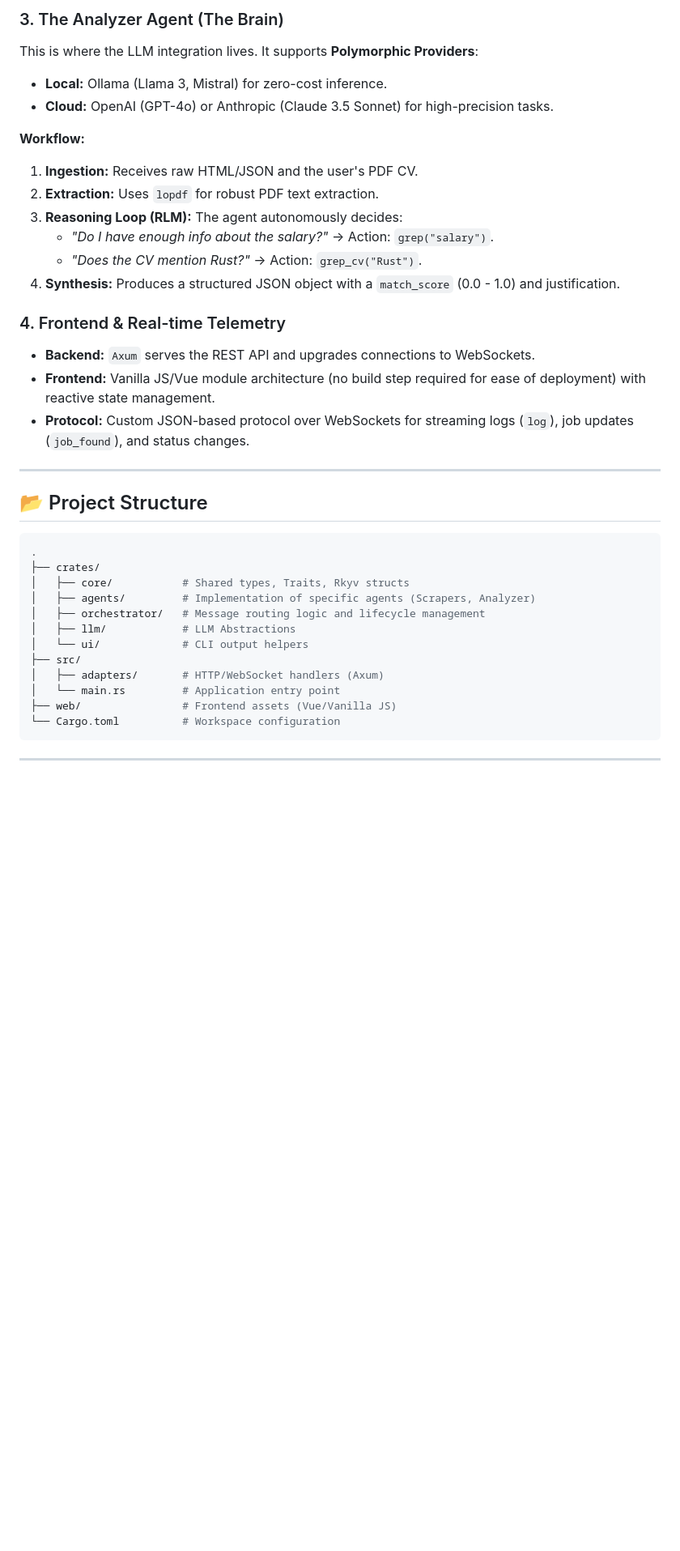
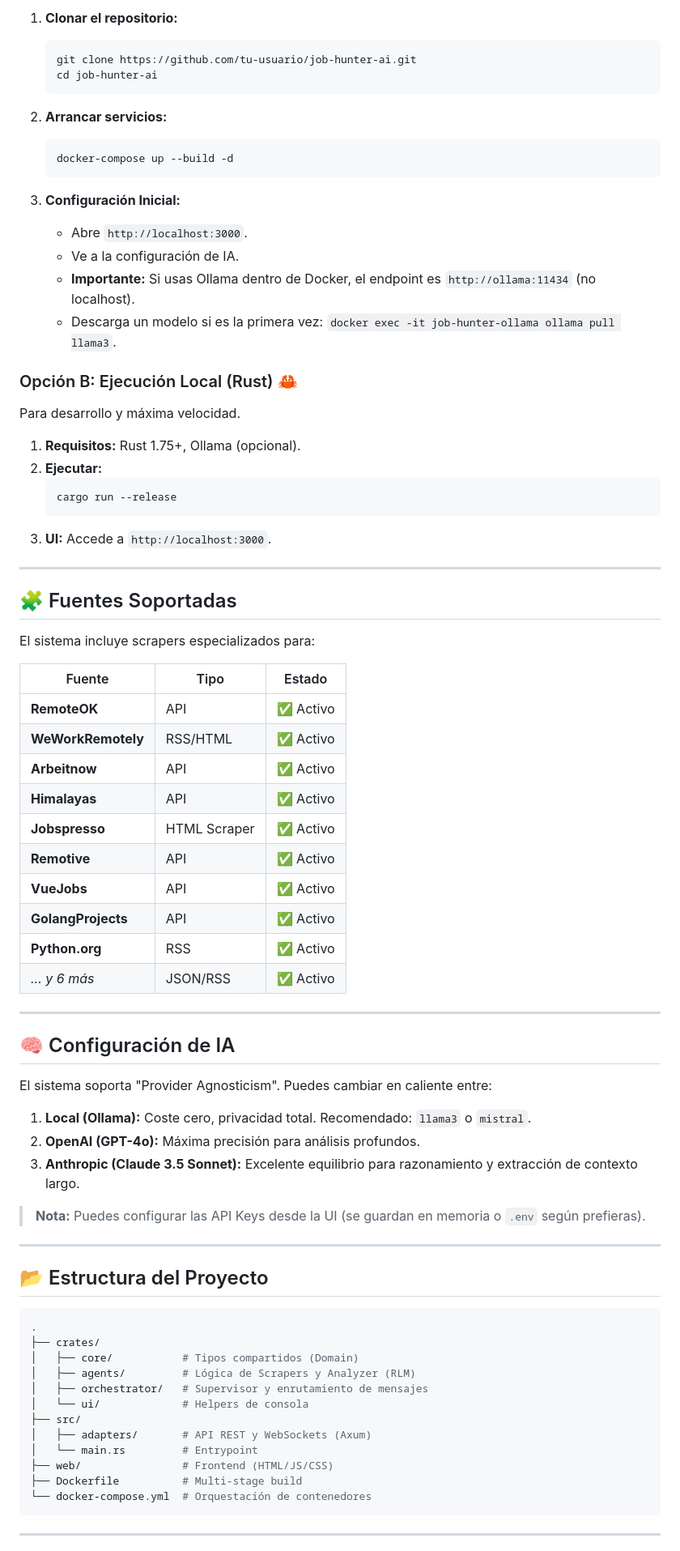
Before and after one commit to ansonTGN/job-hunter-ai, a Markdown page: README.md, the part around one of its changes. Shown at 81% size. Rendered like a GitHub page; blank space fills up the shorter version.

````diff
--- a/README.md
+++ b/README.md
@@ -55,39 +54,80 @@ The `Orchestrator` acts as the central nervous system. It does not process data
 
-### 3. The Analyzer Agent (The Brain)
-This is where the LLM integration lives. It supports **Polymorphic Providers**:
-*   **Local:** Ollama (Llama 3, Mistral) for zero-cost inference.
-*   **Cloud:** OpenAI (GPT-4o) or Anthropic (Claude 3.5 Sonnet) for high-precision tasks.
+1.  **Clonar el repositorio:**
+    ```bash
+    git clone https://github.com/tu-usuario/job-hunter-ai.git
+    cd job-hunter-ai
+    ```
 
-**Workflow:**
-1.  **Ingestion:** Receives raw HTML/JSON and the user's PDF CV.
-2.  **Extraction:** Uses `lopdf` for robust PDF text extraction.
-3.  **Reasoning Loop (RLM):** The agent autonomously decides:
-    *   *"Do I have enough info about the salary?"* -> Action: `grep("salary")`.
-    *   *"Does the CV mention Rust?"* -> Action: `grep_cv("Rust")`.
-4.  **Synthesis:** Produces a structured JSON object with a `match_score` (0.0 - 1.0) and justification.
+2.  **Arrancar servicios:**
+    ```bash
+    docker-compose up --build -d
+    ```
 
-### 4. Frontend & Real-time Telemetry
-*   **Backend:** `Axum` serves the REST API and upgrades connections to WebSockets.
-*   **Frontend:** Vanilla JS/Vue module architecture (no build step required for ease of deployment) with reactive state management.
-*   **Protocol:** Custom JSON-based protocol over WebSockets for streaming logs (`log`), job updates (`job_found`), and status changes.
+3.  **Configuración Inicial:**
+    *   Abre `http://localhost:3000`.
+    *   Ve a la configuración de IA.
+    *   **Importante:** Si usas Ollama dentro de Docker, el endpoint es `http://ollama:11434` (no localhost).
+    *   Descarga un modelo si es la primera vez: `docker exec -it job-hunter-ollama ollama pull llama3`.
+
+### Opción B: Ejecución Local (Rust) 🦀
+
+Para desarrollo y máxima velocidad.
+
+1.  **Requisitos:** Rust 1.75+, Ollama (opcional).
+2.  **Ejecutar:**
+    ```bash
+    cargo run --release
+    ```
+3.  **UI:** Accede a `http://localhost:3000`.
 
 ---
 
-## 📂 Project Structure
+## 🧩 Fuentes Soportadas
+
+El sistema incluye scrapers especializados para:
+
+| Fuente | Tipo | Estado |
+|--------|------|--------|
+| **RemoteOK** | API | ✅ Activo |
+| **WeWorkRemotely** | RSS/HTML | ✅ Activo |
+| **Arbeitnow** | API | ✅ Activo |
+| **Himalayas** | API | ✅ Activo |
+| **Jobspresso** | HTML Scraper | ✅ Activo |
+| **Remotive** | API | ✅ Activo |
+| **VueJobs** | API | ✅ Activo |
+| **GolangProjects** | API | ✅ Activo |
+| **Python.org** | RSS | ✅ Activo |
+| *... y 6 más* | JSON/RSS | ✅ Activo |
+
+---
+
+## 🧠 Configuración de IA
+
+El sistema soporta "Provider Agnosticism". Puedes cambiar en caliente entre:
+
+1.  **Local (Ollama):** Coste cero, privacidad total. Recomendado: `llama3` o `mistral`.
+2.  **OpenAI (GPT-4o):** Máxima precisión para análisis profundos.
+3.  **Anthropic (Claude 3.5 Sonnet):** Excelente equilibrio para razonamiento y extracción de contexto largo.
+
+> **Nota:** Puedes configurar las API Keys desde la UI (se guardan en memoria o `.env` según prefieras).
+
+---
+
+## 📂 Estructura del Proyecto
 
 ```bash
 .
 ├── crates/
-│   ├── core/           # Shared types, Traits, Rkyv structs
-│   ├── agents/         # Implementation of specific agents (Scrapers, Analyzer)
-│   ├── orchestrator/   # Message routing logic and lifecycle management
-│   ├── llm/            # LLM Abstractions
-│   └── ui/             # CLI output helpers
+│   ├── core/           # Tipos compartidos (Domain)
+│   ├── agents/         # Lógica de Scrapers y Analyzer (RLM)
+│   ├── orchestrator/   # Supervisor y enrutamiento de mensajes
+│   └── ui/             # Helpers de consola
 ├── src/
-│   ├── adapters/       # HTTP/WebSocket handlers (Axum)
-│   └── main.rs         # Application entry point
-├── web/                # Frontend assets (Vue/Vanilla JS)
-└── Cargo.toml          # Workspace configuration
+│   ├── adapters/       # API REST y WebSockets (Axum)
+│   └── main.rs         # Entrypoint
+├── web/                # Frontend (HTML/JS/CSS)
+├── Dockerfile          # Multi-stage build
+└── docker-compose.yml  # Orquestación de contenedores
 ```
 
 ---
````
Also changed, not shown: other parts of README.md (+38 -72 lines).
